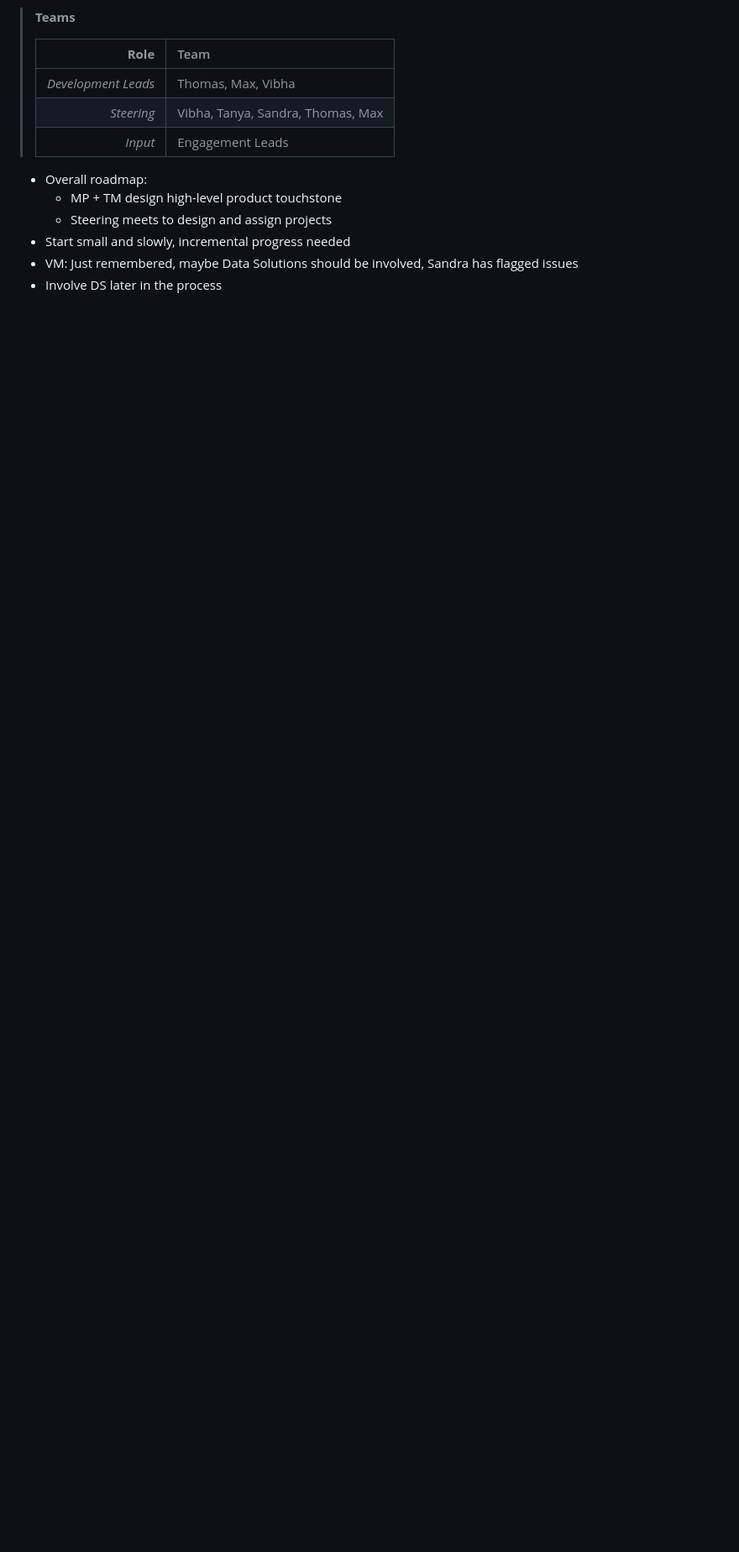
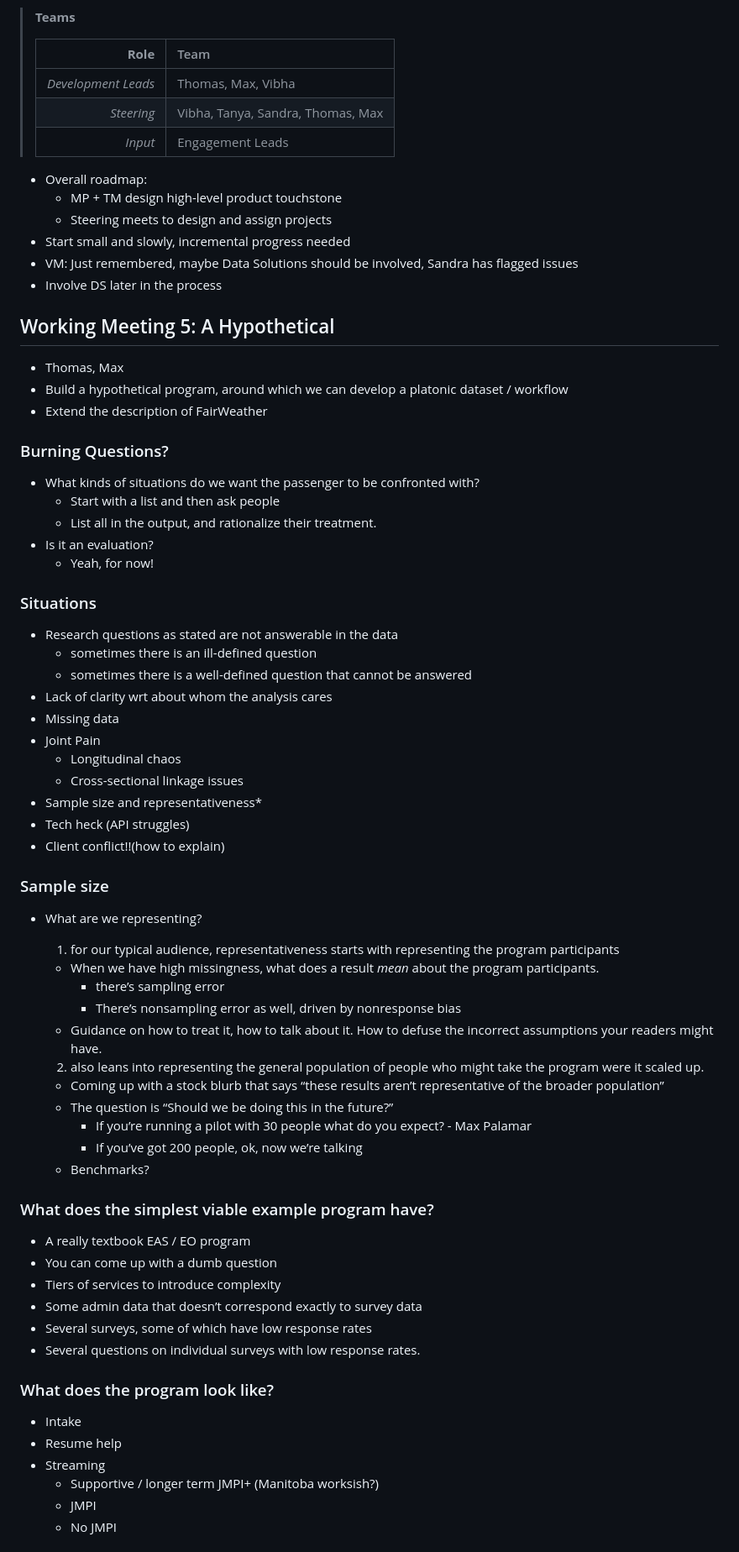
Before and after one commit to context-dependent/bp-evgen-data-analysis, a Markdown page: minutes.md, the part around one of its changes. Shown at 84% size. GitHub-like rendering; blank space fills up the shorter version.

Commit message:
render minutes

```diff
--- a/minutes.md
+++ b/minutes.md
@@ -164,3 +164,76 @@ governance and direction of next steps.
 - VM: Just remembered, maybe Data Solutions should be involved, Sandra
   has flagged issues
 - Involve DS later in the process
+
+## Working Meeting 5: A Hypothetical
+
+- Thomas, Max
+- Build a hypothetical program, around which we can develop a platonic
+  dataset / workflow
+- Extend the description of FairWeather
+
+### Burning Questions?
+
+- What kinds of situations do we want the passenger to be confronted
+  with?
+  - Start with a list and then ask people
+  - List all in the output, and rationalize their treatment.
+- Is it an evaluation?
+  - Yeah, for now!
+
+### Situations
+
+- Research questions as stated are not answerable in the data
+  - sometimes there is an ill-defined question
+  - sometimes there is a well-defined question that cannot be answered
+- Lack of clarity wrt about whom the analysis cares
+- Missing data
+- Joint Pain
+  - Longitudinal chaos
+  - Cross-sectional linkage issues
+- Sample size and representativeness\*
+- Tech heck (API struggles)
+- Client conflict!!(how to explain)
+
+### Sample size
+
+- What are we representing?
+  1.  for our typical audience, representativeness starts with
+      representing the program participants
+
+  - When we have high missingness, what does a result *mean* about the
+    program participants.
+    - there’s sampling error
+    - There’s nonsampling error as well, driven by nonresponse bias
+  - Guidance on how to treat it, how to talk about it. How to defuse the
+    incorrect assumptions your readers might have.
+
+  2.  also leans into representing the general population of people who
+      might take the program were it scaled up.
+
+  - Coming up with a stock blurb that says “these results aren’t
+    representative of the broader population”
+  - The question is “Should we be doing this in the future?”
+    - If you’re running a pilot with 30 people what do you expect? - Max
+      Palamar
+    - If you’ve got 200 people, ok, now we’re talking
+  - Benchmarks?
+
+### What does the simplest viable example program have?
+
+- A really textbook EAS / EO program
+- You can come up with a dumb question
+- Tiers of services to introduce complexity
+- Some admin data that doesn’t correspond exactly to survey data
+- Several surveys, some of which have low response rates
+- Several questions on individual surveys with low response rates.
+
+### What does the program look like?
+
+- Intake
+- Resume help
+- Streaming
+  - Supportive / longer term JMPI+ (Manitoba worksish?)
+  - JMPI
+  - No JMPI
+
```
Also changed, not shown: other parts of minutes.md (+111 -0 lines).
